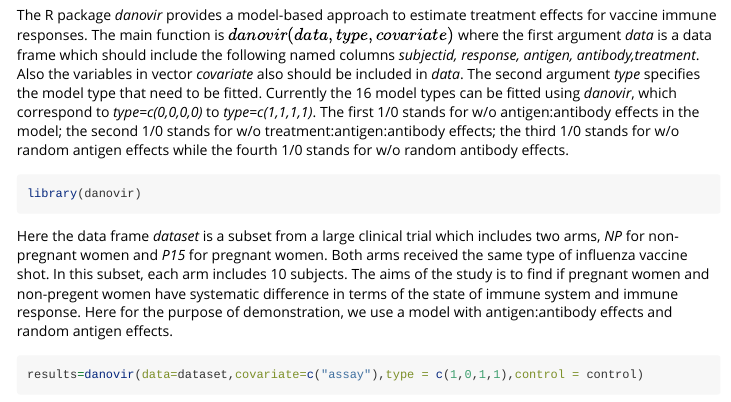
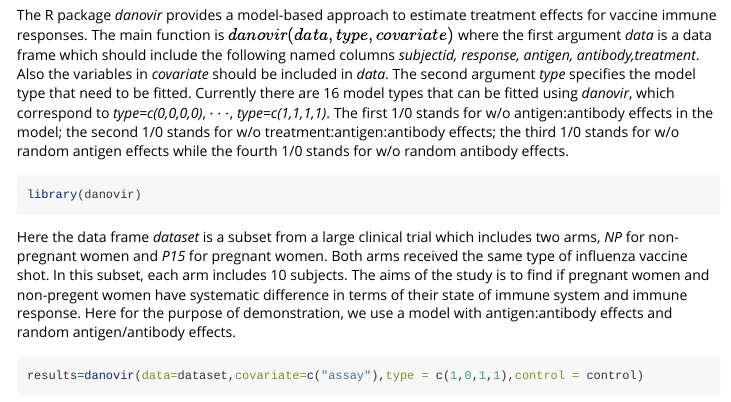
Before and after one commit to jiezhou-2/danovir, an R Markdown document (vignettes/DANOVIR.Rmd): the page in a window 1100 px wide, from 110 px down. Rendered offline with R 4.5, knitr and Pandoc, with nearby package versions; some code elsewhere in the file could not run offline; long lines of code are wrapped.

Commit message:
revised vignette

````diff
--- a/vignettes/DANOVIR.Rmd
+++ b/vignettes/DANOVIR.Rmd
@@ -14,7 +14,7 @@ knitr::opts_chunk$set(
 )
 ```
 
-The R package *danovir* provides a model-based approach to estimate treatment effects for vaccine immune responses. The main function is $danovir (data,type,covariate)$ where the first argument  *data* is a data frame which should include the following named columns *subjectid, response, antigen, antibody,treatment*. Also the variables in vector *covariate* also should be included in *data*. The second argument *type* specifies the model type that need to be fitted.  Currently the 16 model types can be fitted using *danovir*, which correspond to *type=c(0,0,0,0)* to  *type=c(1,1,1,1)*. The first 1/0 stands for w/o antigen:antibody effects in the model; the second 1/0 stands for w/o treatment:antigen:antibody effects; the third 1/0 stands for w/o random antigen effects while the fourth 1/0 stands for w/o random antibody effects.
+The R package *danovir* provides a model-based approach to estimate treatment effects for vaccine immune responses. The main function is $danovir (data,type,covariate)$ where the first argument  *data* is a data frame which should include the following named columns *subjectid, response, antigen, antibody,treatment*. Also the variables in *covariate* should be included in *data*. The second argument *type* specifies the model type that need to be fitted.  Currently there are 16 model types that can be fitted using *danovir*, which correspond to *type=c(0,0,0,0)*, $\cdots$,   *type=c(1,1,1,1)*. The first 1/0 stands for w/o antigen:antibody effects in the model; the second 1/0 stands for w/o treatment:antigen:antibody effects; the third 1/0 stands for w/o random antigen effects while the fourth 1/0 stands for w/o random antibody effects.
 
 ```{r,echo=FALSE}
 library(nlme)
@@ -102,7 +102,7 @@ colnames(dataset)[15]="antibody"
 dataset$treatment=as.factor(dataset$treatment)
 ```
 
-Here the data frame *dataset* is a subset from a large clinical trial which includes two arms,  *NP* for non-pregnant women and *P15* for pregnant women. Both arms received the same type of influenza vaccine shot. In this subset, each arm includes 10 subjects. The aims of the study is to find if pregnant women and non-pregent women have systematic difference in terms of  the state of immune system and immune response. Here for the purpose of demonstration, we use a model with antigen:antibody effects and random antigen effects.
+Here the data frame *dataset* is a subset from a large clinical trial which includes two arms,  *NP* for non-pregnant women and *P15* for pregnant women. Both arms received the same type of influenza vaccine shot. In this subset, each arm includes 10 subjects. The aims of the study is to find if pregnant women and non-pregent women have systematic difference in terms of  their state of immune system and immune response. Here for the purpose of demonstration, we use a model with antigen:antibody effects and random antigen/antibody effects.
 
 ```{r,message=FALSE}
 results=danovir(data=dataset,covariate=c("assay"),type = c(1,0,1,1),control = control)
````
